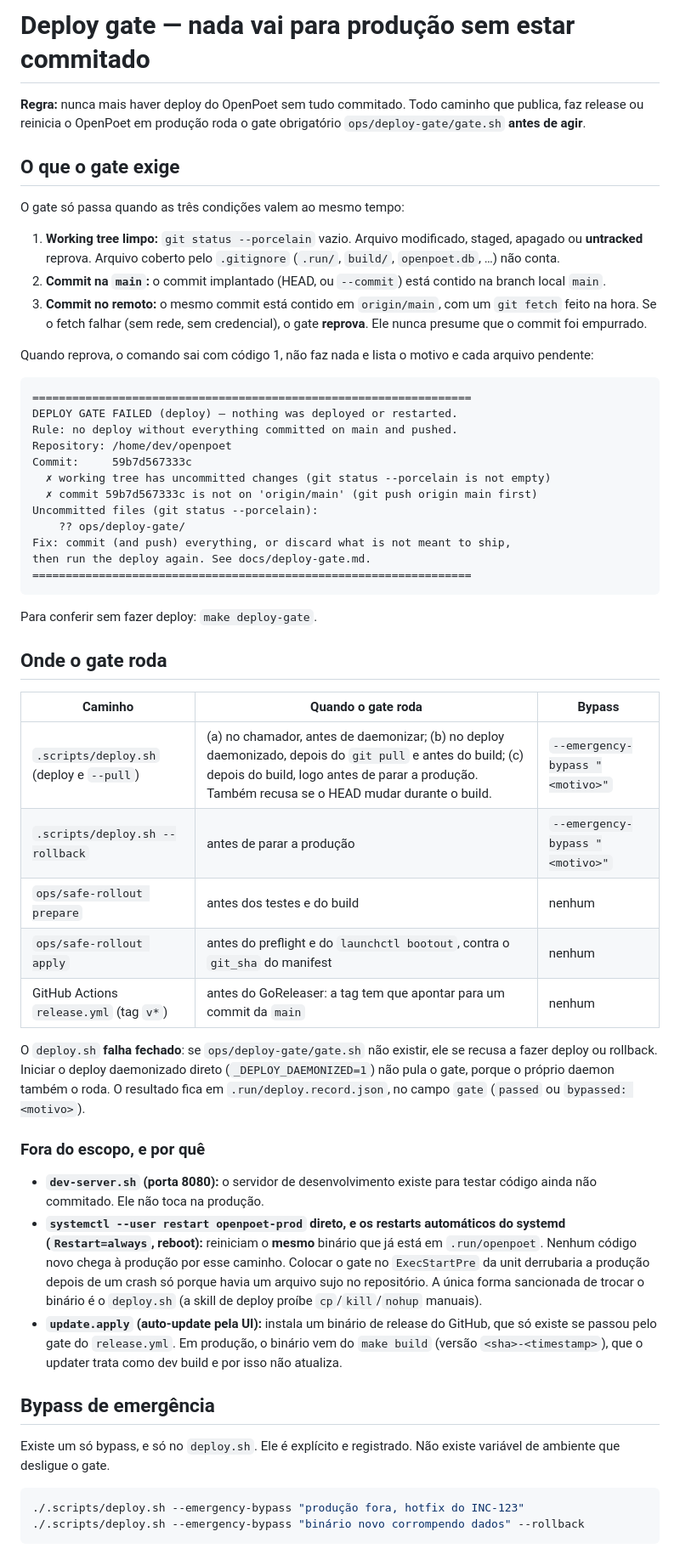
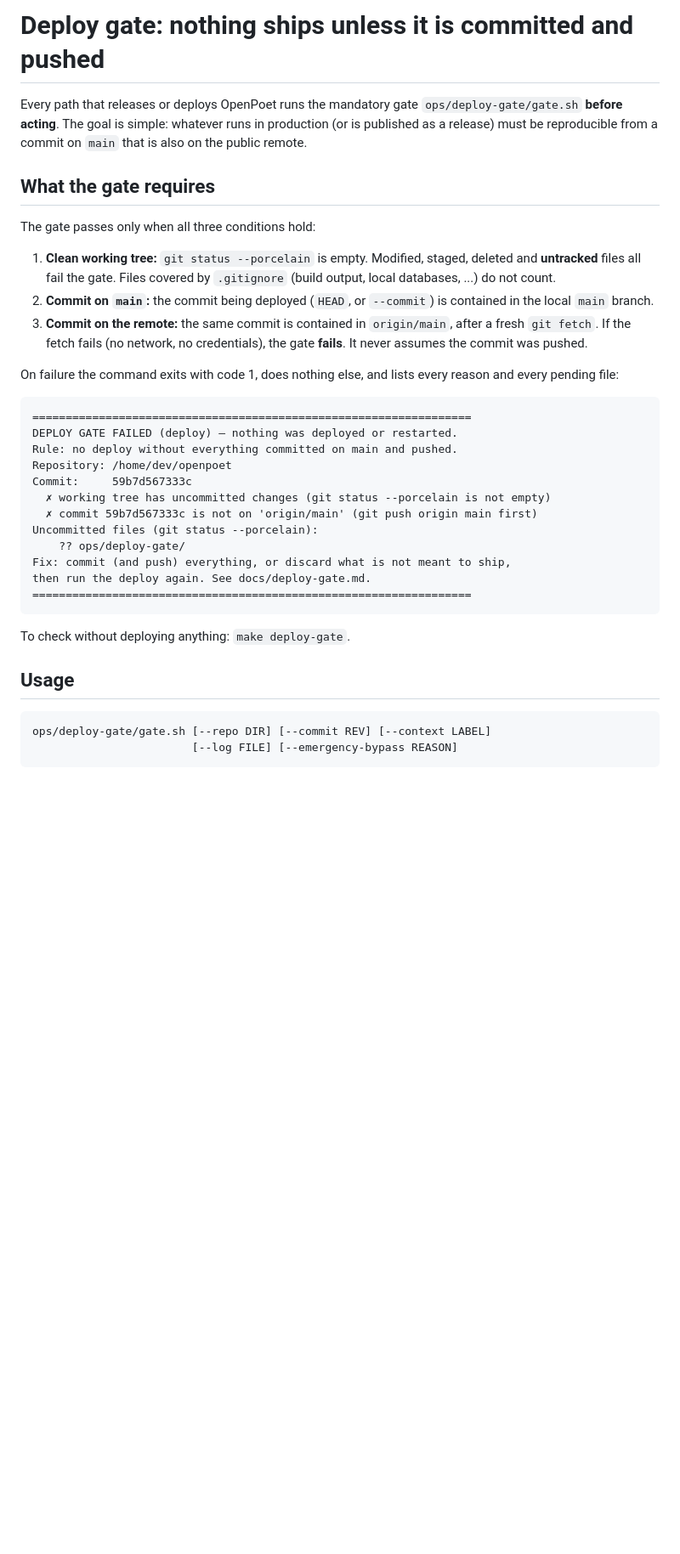
Before and after one commit to openpoet/openpoet, a Markdown page: docs/deploy-gate.md, the part around one of its changes. Shown at 85% size. GitHub-like rendering; blank space fills up the shorter version.

````diff
--- a/docs/deploy-gate.md
+++ b/docs/deploy-gate.md
@@ -1,24 +1,25 @@
-# Deploy gate — nada vai para produção sem estar commitado
+# Deploy gate: nothing ships unless it is committed and pushed
 
-**Regra:** nunca mais haver deploy do OpenPoet sem tudo
-commitado. Todo caminho que publica, faz release ou reinicia o OpenPoet em
-produção roda o gate obrigatório `ops/deploy-gate/gate.sh` **antes de agir**.
+Every path that releases or deploys OpenPoet runs the mandatory gate
+`ops/deploy-gate/gate.sh` **before acting**. The goal is simple: whatever runs
+in production (or is published as a release) must be reproducible from a
+commit on `main` that is also on the public remote.
 
-## O que o gate exige
+## What the gate requires
 
-O gate só passa quando as três condições valem ao mesmo tempo:
+The gate passes only when all three conditions hold:
 
-1. **Working tree limpo:** `git status --porcelain` vazio. Arquivo modificado,
-   staged, apagado ou **untracked** reprova. Arquivo coberto pelo `.gitignore`
-   (`.run/`, `build/`, `openpoet.db`, …) não conta.
-2. **Commit na `main`:** o commit implantado (HEAD, ou `--commit`) está contido
-   na branch local `main`.
-3. **Commit no remoto:** o mesmo commit está contido em `origin/main`, com um
-   `git fetch` feito na hora. Se o fetch falhar (sem rede, sem credencial), o
-   gate **reprova**. Ele nunca presume que o commit foi empurrado.
+1. **Clean working tree:** `git status --porcelain` is empty. Modified,
+   staged, deleted and **untracked** files all fail the gate. Files covered by
+   `.gitignore` (build output, local databases, ...) do not count.
+2. **Commit on `main`:** the commit being deployed (`HEAD`, or `--commit`) is
+   contained in the local `main` branch.
+3. **Commit on the remote:** the same commit is contained in `origin/main`,
+   after a fresh `git fetch`. If the fetch fails (no network, no credentials),
+   the gate **fails**. It never assumes the commit was pushed.
 
-Quando reprova, o comando sai com código 1, não faz nada e lista o motivo e
-cada arquivo pendente:
+On failure the command exits with code 1, does nothing else, and lists every
+reason and every pending file:
 
 ```
 ==================================================================
@@ -35,47 +36,12 @@ then run the deploy again. See docs/deploy-gate.md.
 ==================================================================
 ```
 
-Para conferir sem fazer deploy: `make deploy-gate`.
+To check without deploying anything: `make deploy-gate`.
 
-## Onde o gate roda
+## Usage
 
-| Caminho | Quando o gate roda | Bypass |
-|---|---|---|
-| `.scripts/deploy.sh` (deploy e `--pull`) | (a) no chamador, antes de daemonizar; (b) no deploy daemonizado, depois do `git pull` e antes do build; (c) depois do build, logo antes de parar a produção. Também recusa se o HEAD mudar durante o build. | `--emergency-bypass "<motivo>"` |
-| `.scripts/deploy.sh --rollback` | antes de parar a produção | `--emergency-bypass "<motivo>"` |
-| `ops/safe-rollout prepare` | antes dos testes e do build | nenhum |
-| `ops/safe-rollout apply` | antes do preflight e do `launchctl bootout`, contra o `git_sha` do manifest | nenhum |
-| GitHub Actions `release.yml` (tag `v*`) | antes do GoReleaser: a tag tem que apontar para um commit da `main` | nenhum |
-
-O `deploy.sh` **falha fechado**: se `ops/deploy-gate/gate.sh` não existir, ele
-se recusa a fazer deploy ou rollback. Iniciar o deploy daemonizado direto
-(`_DEPLOY_DAEMONIZED=1`) não pula o gate, porque o próprio daemon também o
-roda. O resultado fica em `.run/deploy.record.json`, no campo `gate`
-(`passed` ou `bypassed: <motivo>`).
-
-### Fora do escopo, e por quê
-
-- **`dev-server.sh` (porta 8080):** o servidor de desenvolvimento existe para
-  testar código ainda não commitado. Ele não toca na produção.
-- **`systemctl --user restart openpoet-prod` direto, e os restarts automáticos
-  do systemd (`Restart=always`, reboot):** reiniciam o **mesmo** binário que já
-  está em `.run/openpoet`. Nenhum código novo chega à produção por esse
-  caminho. Colocar o gate no `ExecStartPre` da unit derrubaria a produção
-  depois de um crash só porque havia um arquivo sujo no repositório. A única
-  forma sancionada de trocar o binário é o `deploy.sh` (a skill de deploy
-  proíbe `cp`/`kill`/`nohup` manuais).
-- **`update.apply` (auto-update pela UI):** instala um binário de release do
-  GitHub, que só existe se passou pelo gate do `release.yml`. Em produção, o
-  binário vem do `make build` (versão `<sha>-<timestamp>`), que o updater trata
-  como dev build e por isso não atualiza.
-
-## Bypass de emergência
-
-Existe um só bypass, e só no `deploy.sh`. Ele é explícito e registrado. Não
-existe variável de ambiente que desligue o gate.
-
-```bash
-./.scripts/deploy.sh --emergency-bypass "produção fora, hotfix do INC-123"
-./.scripts/deploy.sh --emergency-bypass "binário novo corrompendo dados" --rollback
+```
+ops/deploy-gate/gate.sh [--repo DIR] [--commit REV] [--context LABEL]
+                        [--log FILE] [--emergency-bypass REASON]
 ```
 
````
Also changed, not shown: other parts of docs/deploy-gate.md (+53 -37 lines), docs/publish-guard.md (+93 -92 lines).
